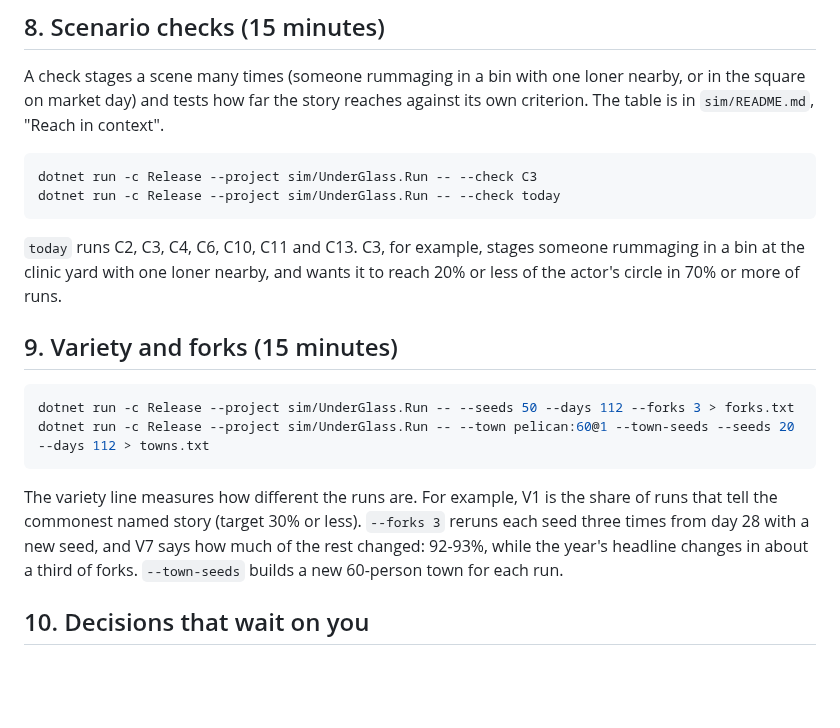
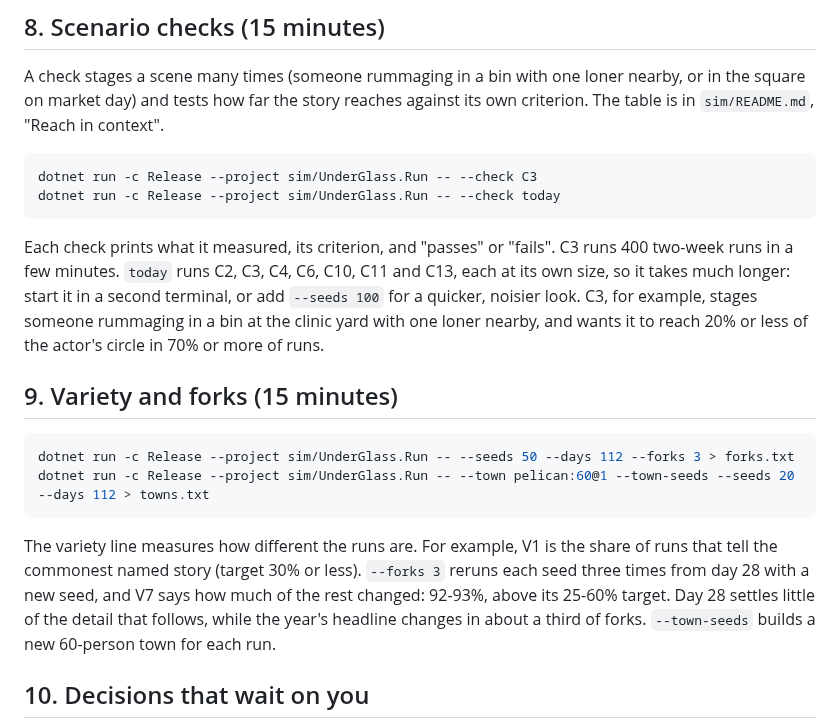
Before and after one commit to sidcarrollworks/StardewValley-AI-Decisions, a Markdown page: docs/under-glass/explore-plan.md, the part around the change. Rendered like a GitHub page; blank space fills up the shorter version.

Commit message:
Under Glass explore plan: how long the scenario checks take, and V7's target
Co-Authored-By: Claude Opus 5.5 <noreply@anthropic.com>
Claude-Session: https://claude.ai/code/session_01D7A5Rb1PbqJVJpko4QUzmE

````diff
--- a/docs/under-glass/explore-plan.md
+++ b/docs/under-glass/explore-plan.md
@@ -227,9 +227,11 @@ dotnet run -c Release --project sim/UnderGlass.Run -- --check C3
 dotnet run -c Release --project sim/UnderGlass.Run -- --check today
 ```
 
-`today` runs C2, C3, C4, C6, C10, C11 and C13. C3, for example, stages someone rummaging in a bin at
-the clinic yard with one loner nearby, and wants it to reach 20% or less of the actor's circle in 70%
-or more of runs.
+Each check prints what it measured, its criterion, and "passes" or "fails". C3 runs 400 two-week runs
+in a few minutes. `today` runs C2, C3, C4, C6, C10, C11 and C13, each at its own size, so it takes much
+longer: start it in a second terminal, or add `--seeds 100` for a quicker, noisier look. C3, for
+example, stages someone rummaging in a bin at the clinic yard with one loner nearby, and wants it to
+reach 20% or less of the actor's circle in 70% or more of runs.
 
 ## 9. Variety and forks (15 minutes)
 
@@ -240,8 +242,8 @@ dotnet run -c Release --project sim/UnderGlass.Run -- --town pelican:60@1 --town
 
 The variety line measures how different the runs are. For example, V1 is the share of runs that
 tell the commonest named story (target 30% or less). `--forks 3` reruns each seed three times from day 28 with
-a new seed, and V7 says how much of the rest changed: 92-93%, while the year's headline changes in about
-a third of forks. `--town-seeds` builds a new 60-person town for each run.
+a new seed, and V7 says how much of the rest changed: 92-93%, above its 25-60% target. Day 28 settles
+little of the detail that follows, while the year's headline changes in about a third of forks. `--town-seeds` builds a new 60-person town for each run.
 
 ## 10. Decisions that wait on you
 
````
